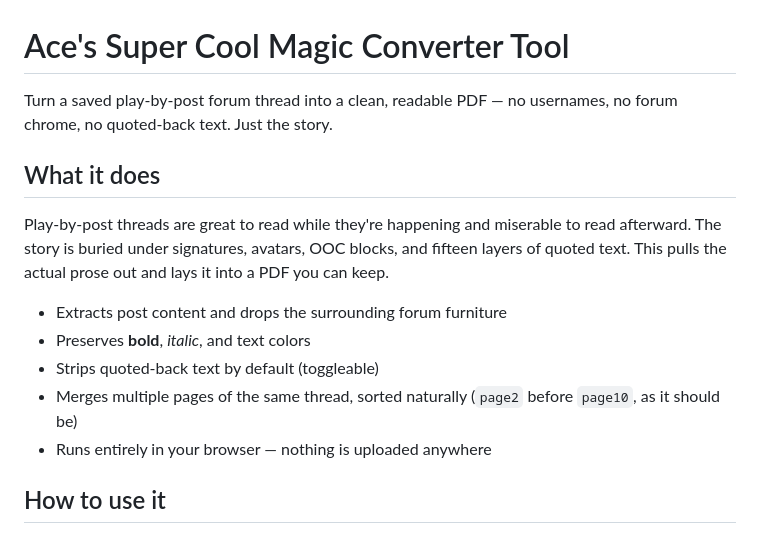
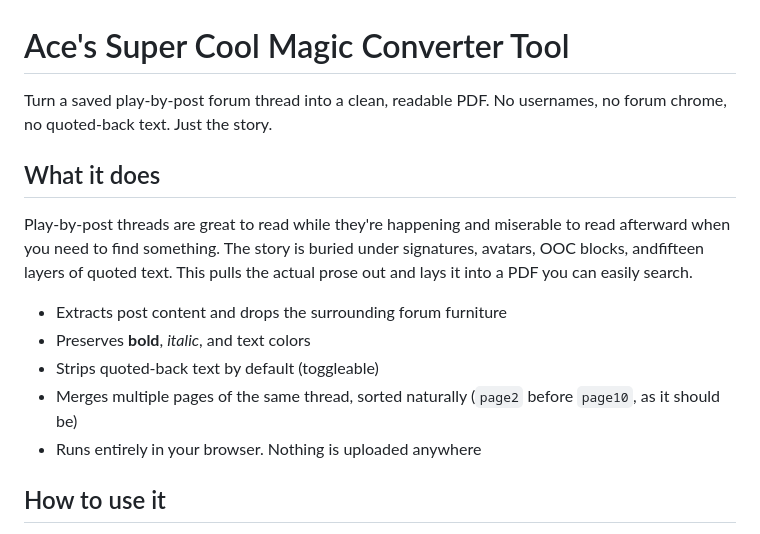
Before and after one commit to AceAffluence/pdf-converter, a Markdown page: README.md, the part around the change. GitHub-like rendering.

```diff
--- a/README.md
+++ b/README.md
@@ -1,21 +1,21 @@
 # Ace's Super Cool Magic Converter Tool
 
-Turn a saved play-by-post forum thread into a clean, readable PDF — no usernames,
+Turn a saved play-by-post forum thread into a clean, readable PDF. No usernames,
 no forum chrome, no quoted-back text. Just the story.
 
 ## What it does
 
 Play-by-post threads are great to read while they're happening and miserable to
-read afterward. The story is buried under signatures, avatars, OOC blocks, and
-fifteen layers of quoted text. This pulls the actual prose out and lays it into a
-PDF you can keep.
+read afterward when you need to find something. The story is buried under signatures,
+avatars, OOC blocks, andfifteen layers of quoted text. This pulls the actual prose out
+and lays it into a PDF you can easily search.
 
 - Extracts post content and drops the surrounding forum furniture
 - Preserves **bold**, *italic*, and text colors
 - Strips quoted-back text by default (toggleable)
 - Merges multiple pages of the same thread, sorted naturally
   (`page2` before `page10`, as it should be)
-- Runs entirely in your browser — nothing is uploaded anywhere
+- Runs entirely in your browser. Nothing is uploaded anywhere
 
 ## How to use it
 
```
